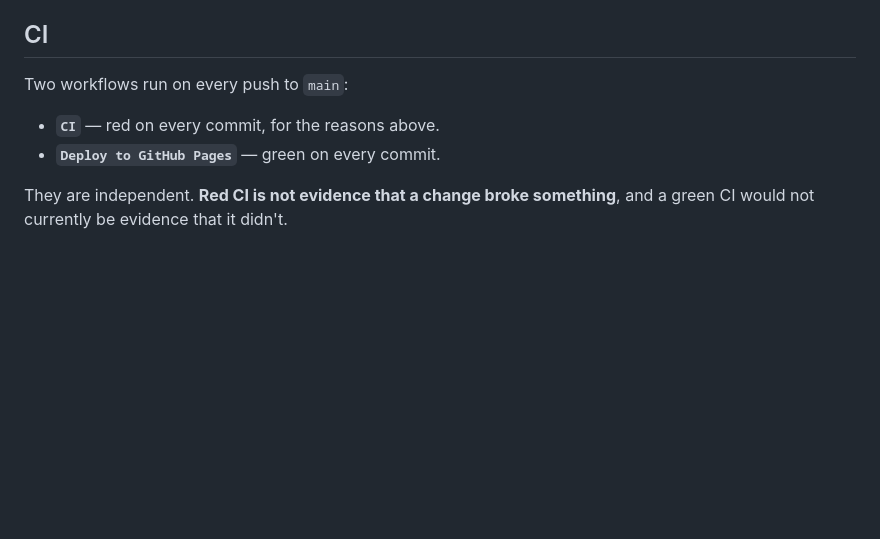
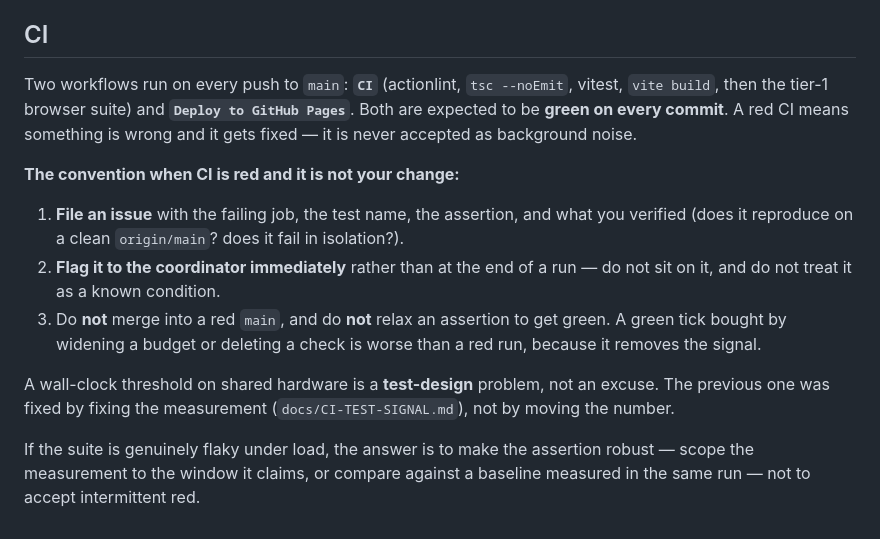
Before and after one commit to corneliusroemer-agent/mosquito-id, a Markdown page: docs/TESTING.md, the part around the change. Rendered like a GitHub page; blank space fills up the shorter version.

Commit message:
CI is expected green on every commit; a red run is a defect to fix

```diff
--- a/docs/TESTING.md
+++ b/docs/TESTING.md
@@ -96,10 +96,25 @@ Full reasoning: `docs/CI-TEST-SIGNAL.md`.
 
 ## CI
 
-Two workflows run on every push to `main`:
+Two workflows run on every push to `main`: **`CI`** (actionlint, `tsc --noEmit`, vitest,
+`vite build`, then the tier-1 browser suite) and **`Deploy to GitHub Pages`**. Both are
+expected to be **green on every commit**. A red CI means something is wrong and it gets
+fixed — it is never accepted as background noise.
 
-- **`CI`** — red on every commit, for the reasons above.
-- **`Deploy to GitHub Pages`** — green on every commit.
+**The convention when CI is red and it is not your change:**
 
-They are independent. **Red CI is not evidence that a change broke something**, and a
-green CI would not currently be evidence that it didn't.
+1. **File an issue** with the failing job, the test name, the assertion, and what you
+   verified (does it reproduce on a clean `origin/main`? does it fail in isolation?).
+2. **Flag it to the coordinator immediately** rather than at the end of a run — do not sit
+   on it, and do not treat it as a known condition.
+3. Do **not** merge into a red `main`, and do **not** relax an assertion to get green. A
+   green tick bought by widening a budget or deleting a check is worse than a red run,
+   because it removes the signal.
+
+A wall-clock threshold on shared hardware is a **test-design** problem, not an excuse.
+The previous one was fixed by fixing the measurement (`docs/CI-TEST-SIGNAL.md`), not by
+moving the number.
+
+If the suite is genuinely flaky under load, the answer is to make the assertion robust —
+scope the measurement to the window it claims, or compare against a baseline measured in
+the same run — not to accept intermittent red.
```
